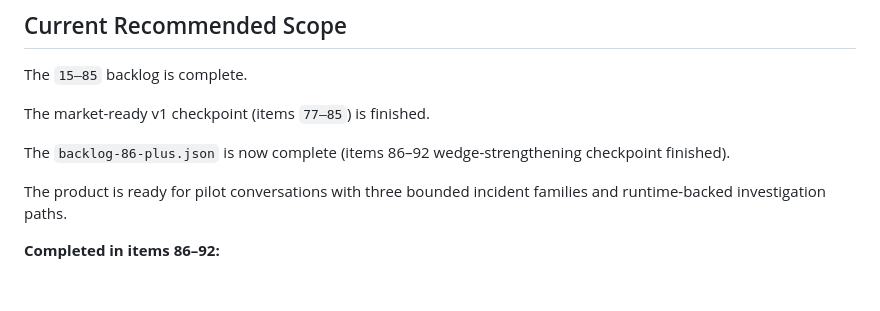
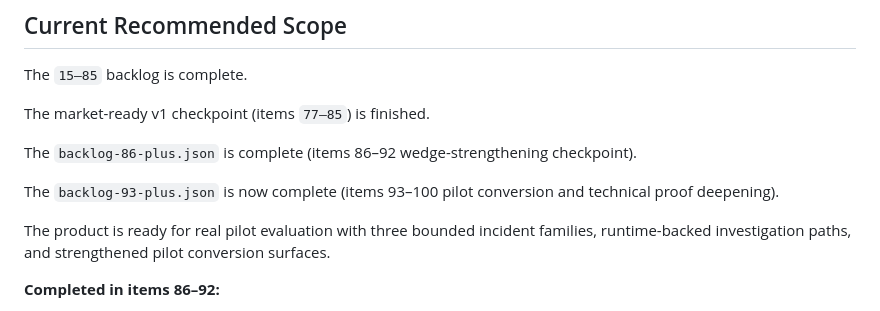
Before and after one commit to kunalkachru/nexus-v2, a Markdown page: docs/LOOPS_RUNBOOK.md, the part around the change. Rendered like a GitHub page; blank space fills up the shorter version.

```diff
--- a/docs/LOOPS_RUNBOOK.md
+++ b/docs/LOOPS_RUNBOOK.md
@@ -30,9 +30,11 @@ The `15–85` backlog is complete.
 
 The market-ready v1 checkpoint (items `77–85`) is finished.
 
-The `backlog-86-plus.json` is now complete (items 86–92 wedge-strengthening checkpoint finished).
+The `backlog-86-plus.json` is complete (items 86–92 wedge-strengthening checkpoint).
 
-The product is ready for pilot conversations with three bounded incident families and runtime-backed investigation paths.
+The `backlog-93-plus.json` is now complete (items 93–100 pilot conversion and technical proof deepening).
+
+The product is ready for real pilot evaluation with three bounded incident families, runtime-backed investigation paths, and strengthened pilot conversion surfaces.
 
 **Completed in items 86–92:**
 1. ✓ added `INC003` deploy regression / 5xx spike as the third outage family
```
Also changed, not shown: AGENTS.md (+3 -1 lines), WORKING_STATE.md (+1 -0 lines).
